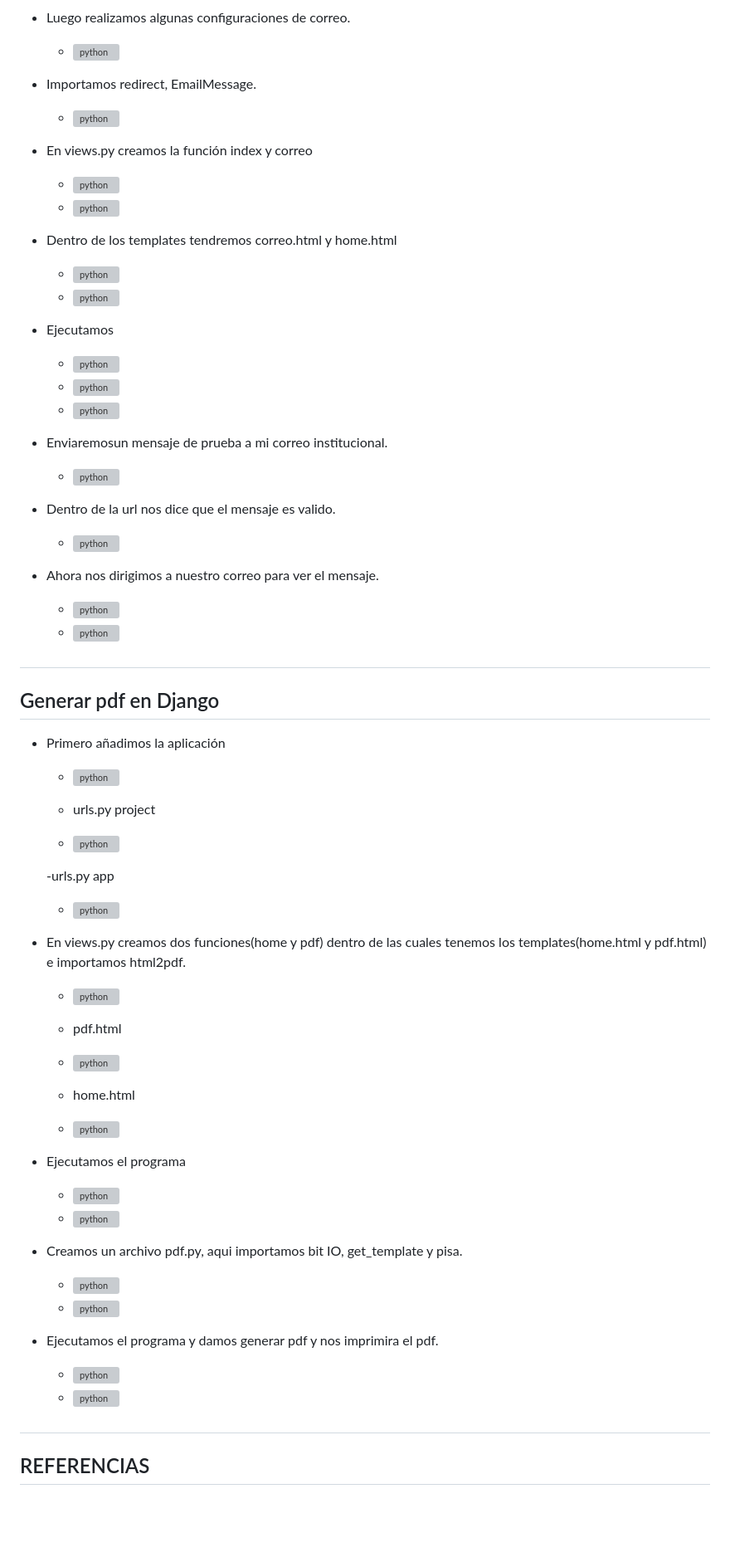
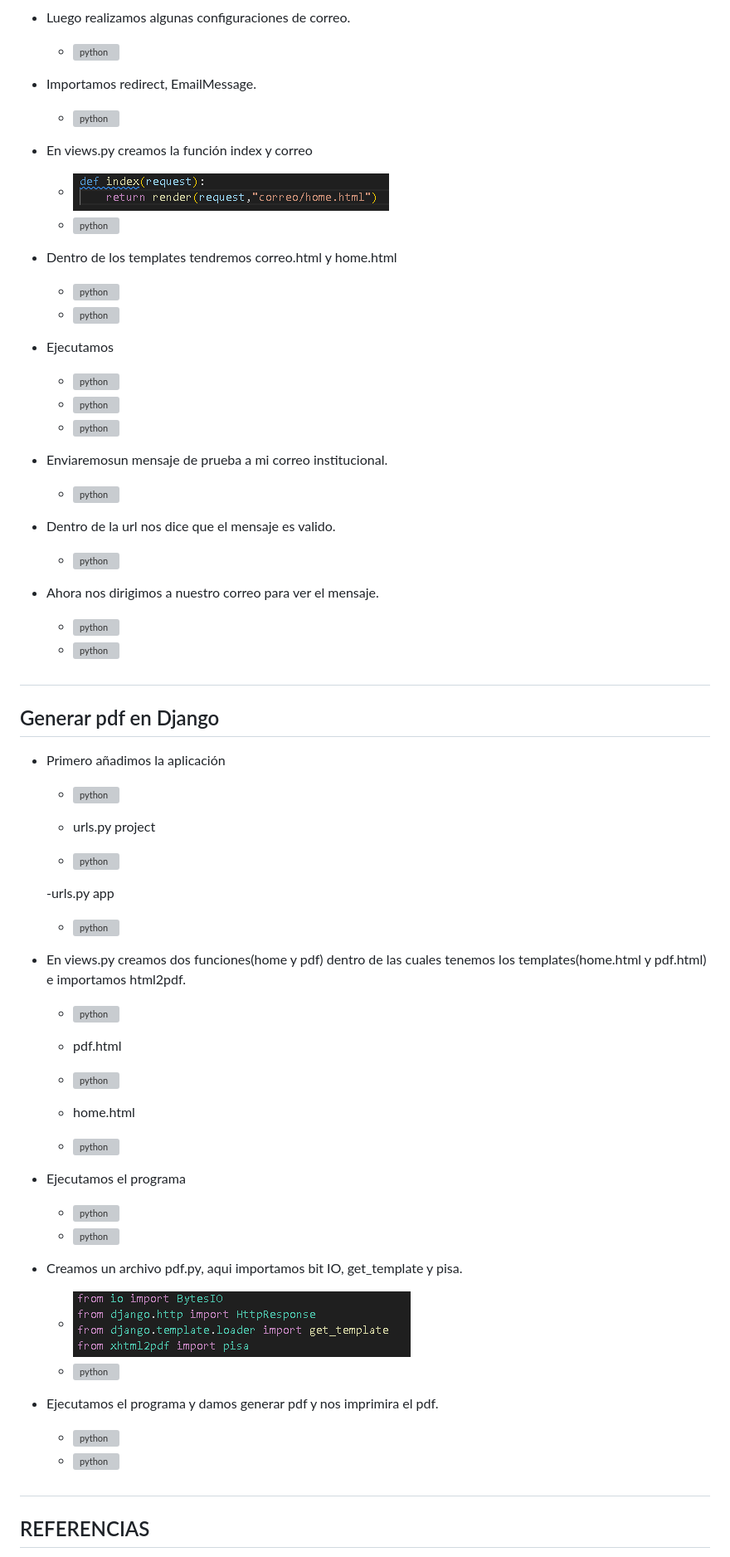
Before and after one commit to ifs570/Django-Lab7, a Markdown page: README.md, the part around the change printed below. Shown: that part at 83% size. GitHub-like rendering; blank space fills up the shorter version; grey boxes are pictures that could not be loaded.

```diff
--- a/README.md
+++ b/README.md
@@ -243,7 +243,7 @@
 
 - En views.py creamos la función index y correo
-    - ![python](.\img\img49.PNG)
-    - ![python](.\img\img50.PNG)
+    - ![python](img/img49.PNG)
+    - ![python](img/img50.PNG)
 
 - Dentro de los templates tendremos correo.html y home.html
 
@@ -304,8 +304,8 @@
 
 - Creamos un archivo pdf.py, aqui importamos bit IO, get_template y pisa.
 
-    - ![python](.\img\img69.PNG)
-    - ![python](.\img\img70.PNG)
+    - ![python](img/img69.PNG)
+    - ![python](img/img70.PNG)
 
 - Ejecutamos el programa y damos generar pdf y nos imprimira el pdf.
 
```
Also changed, not shown: other parts of README.md (+66 -66 lines).
